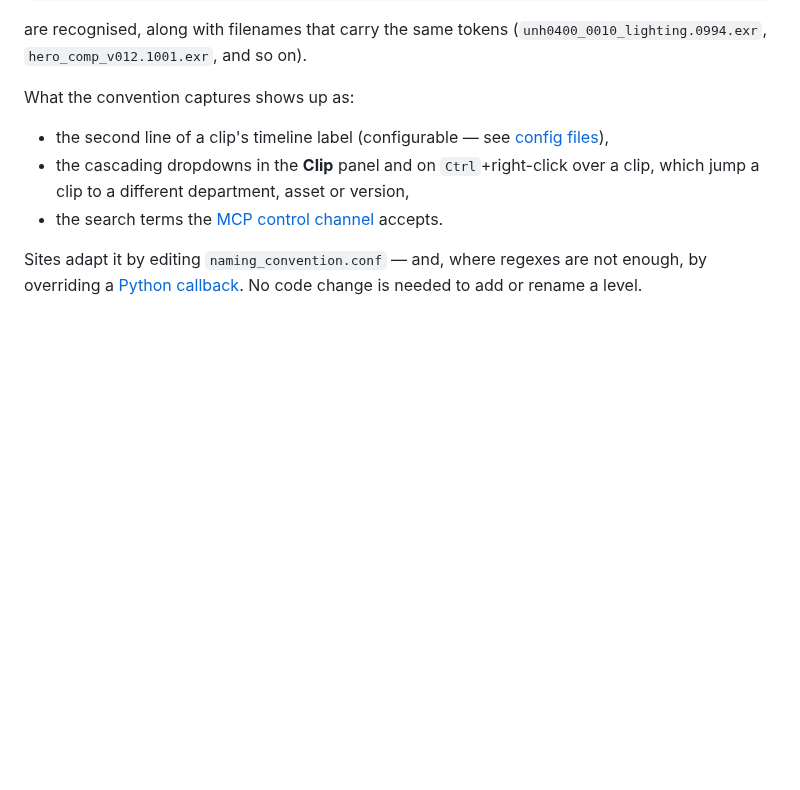
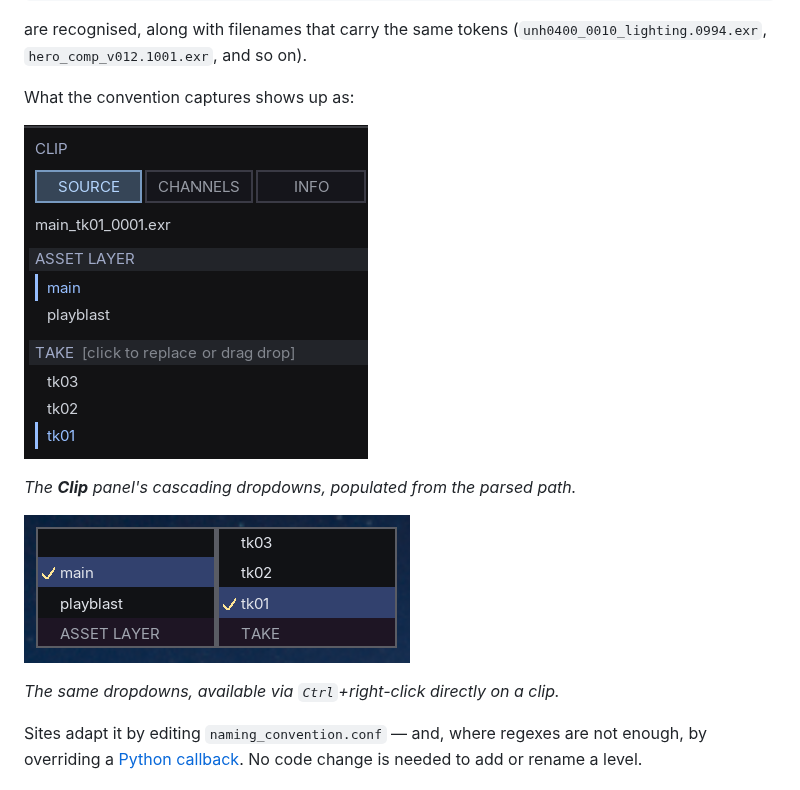
Before and after one commit to fjallraven/jplay, a Markdown page: docs/GETTING_STARTED.md, the part around the change. GitHub-like rendering; pictures changed too: docs/images/clip_source_context.png (added), docs/images/clip_source_panel.png (added); blank space fills up the shorter version.

Commit message:
Added clip source screenshots

```diff
--- a/docs/GETTING_STARTED.md
+++ b/docs/GETTING_STARTED.md
@@ -86,11 +86,13 @@ are recognised, along with filenames that carry the same tokens
 
 What the convention captures shows up as:
 
-- the second line of a clip's timeline label (configurable — see
-  [config files](CONFIG_FILES.md)),
-- the cascading dropdowns in the **Clip** panel and on `Ctrl`+right-click
-  over a clip, which jump a clip to a different department, asset or version,
-- the search terms the [MCP control channel](MCP_CONTROL_CHANNEL.md) accepts.
+![Clip source panel showing the parsed sequence, shot, department, asset and version](images/clip_source_panel.png)
+
+*The **Clip** panel's cascading dropdowns, populated from the parsed path.*
+
+![Clip source context menu on Ctrl+right-click over a clip](images/clip_source_context.png)
+
+*The same dropdowns, available via `Ctrl`+right-click directly on a clip.*
 
 Sites adapt it by editing `naming_convention.conf` — and, where regexes are not
 enough, by overriding a [Python callback](PYTHON.md). No code change is needed
```
